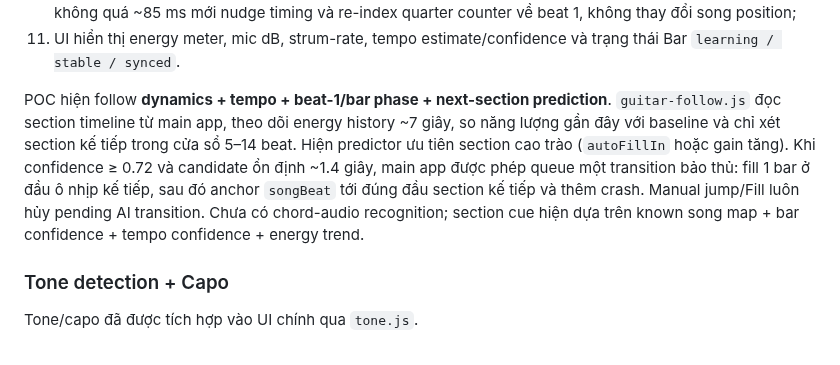
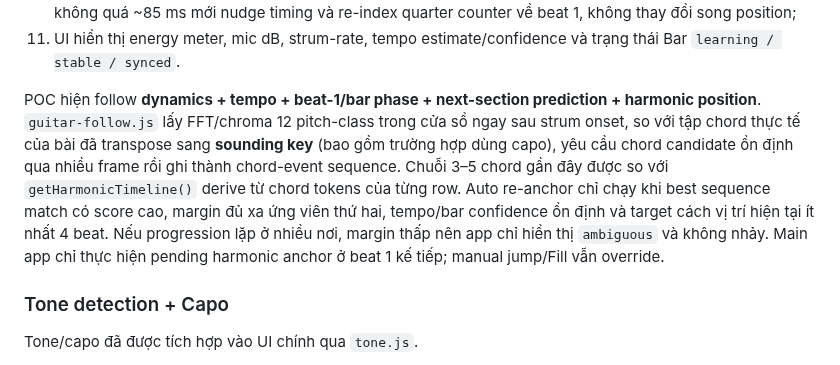
Before and after one commit to giang-nh/guitar-drum, a Markdown page: ARCHITECTURE.md, the part around the change. GitHub-like rendering.

Commit message:
Document harmonic position architecture

```diff
--- a/ARCHITECTURE.md
+++ b/ARCHITECTURE.md
@@ -60,7 +60,7 @@ Runtime flow hiện tại:
 10. khi beat 1 đáng tin, module so predicted guitar downbeat với next unscheduled drummer beat; chỉ khi lệch không quá ~85 ms mới nudge timing và re-index quarter counter về beat 1, không thay đổi song position;
 11. UI hiển thị energy meter, mic dB, strum-rate, tempo estimate/confidence và trạng thái Bar `learning / stable / synced`.
 
-POC hiện follow **dynamics + tempo + beat-1/bar phase + next-section prediction**. `guitar-follow.js` đọc section timeline từ main app, theo dõi energy history ~7 giây, so năng lượng gần đây với baseline và chỉ xét section kế tiếp trong cửa sổ 5–14 beat. Hiện predictor ưu tiên section cao trào (`autoFillIn` hoặc gain tăng). Khi confidence ≥ 0.72 và candidate ổn định ~1.4 giây, main app được phép queue một transition bảo thủ: fill 1 bar ở đầu ô nhịp kế tiếp, sau đó anchor `songBeat` tới đúng đầu section kế tiếp và thêm crash. Manual jump/Fill luôn hủy pending AI transition. Chưa có chord-audio recognition; section cue hiện dựa trên known song map + bar confidence + tempo confidence + energy trend.
+POC hiện follow **dynamics + tempo + beat-1/bar phase + next-section prediction + harmonic position**. `guitar-follow.js` lấy FFT/chroma 12 pitch-class trong cửa sổ ngay sau strum onset, so với tập chord thực tế của bài đã transpose sang **sounding key** (bao gồm trường hợp dùng capo), yêu cầu chord candidate ổn định qua nhiều frame rồi ghi thành chord-event sequence. Chuỗi 3–5 chord gần đây được so với `getHarmonicTimeline()` derive từ chord tokens của từng row. Auto re-anchor chỉ chạy khi best sequence match có score cao, margin đủ xa ứng viên thứ hai, tempo/bar confidence ổn định và target cách vị trí hiện tại ít nhất 4 beat. Nếu progression lặp ở nhiều nơi, margin thấp nên app chỉ hiển thị `ambiguous` và không nhảy. Main app chỉ thực hiện pending harmonic anchor ở beat 1 kế tiếp; manual jump/Fill vẫn override.
 
 ### Tone detection + Capo
 
```
